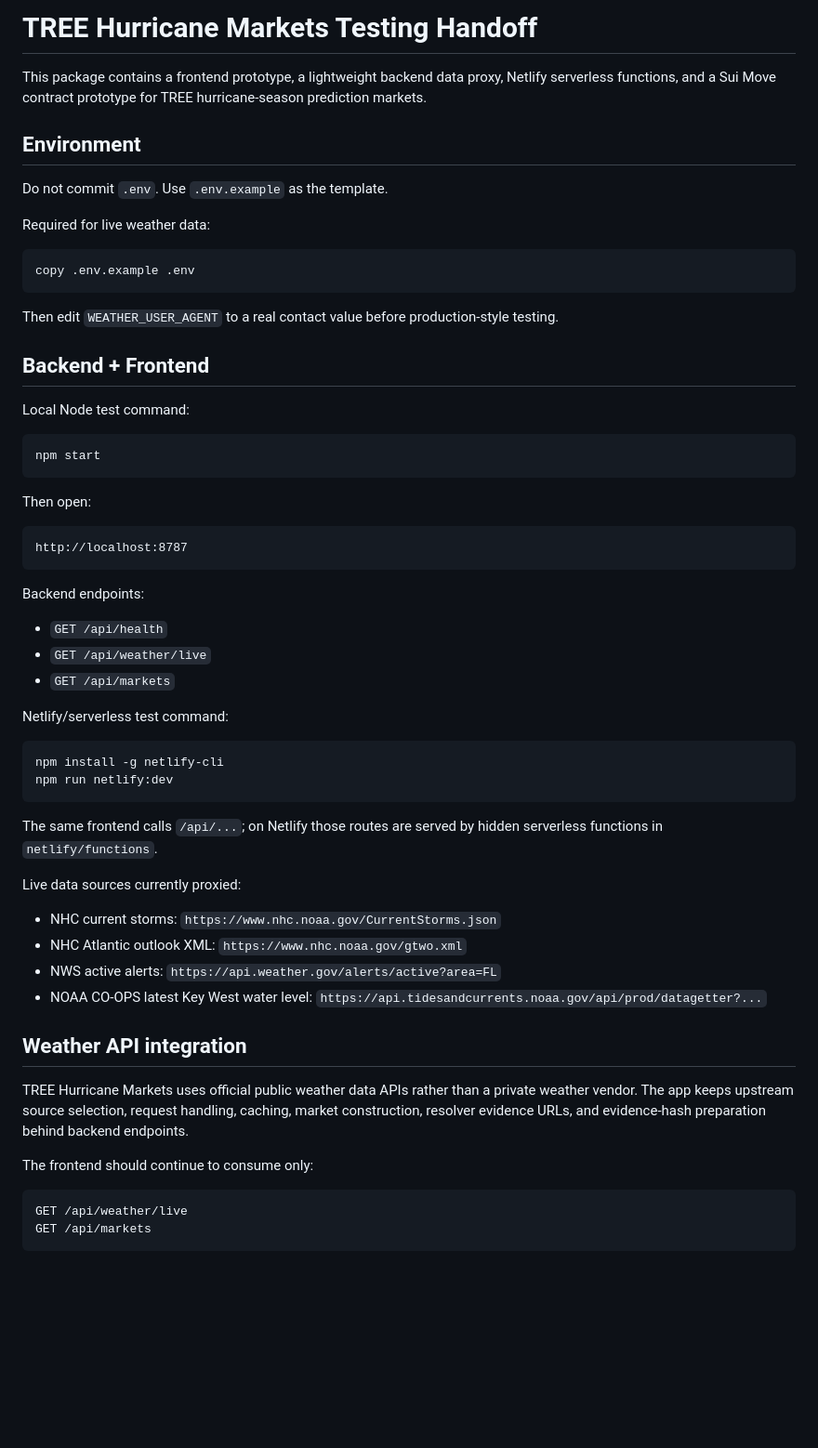
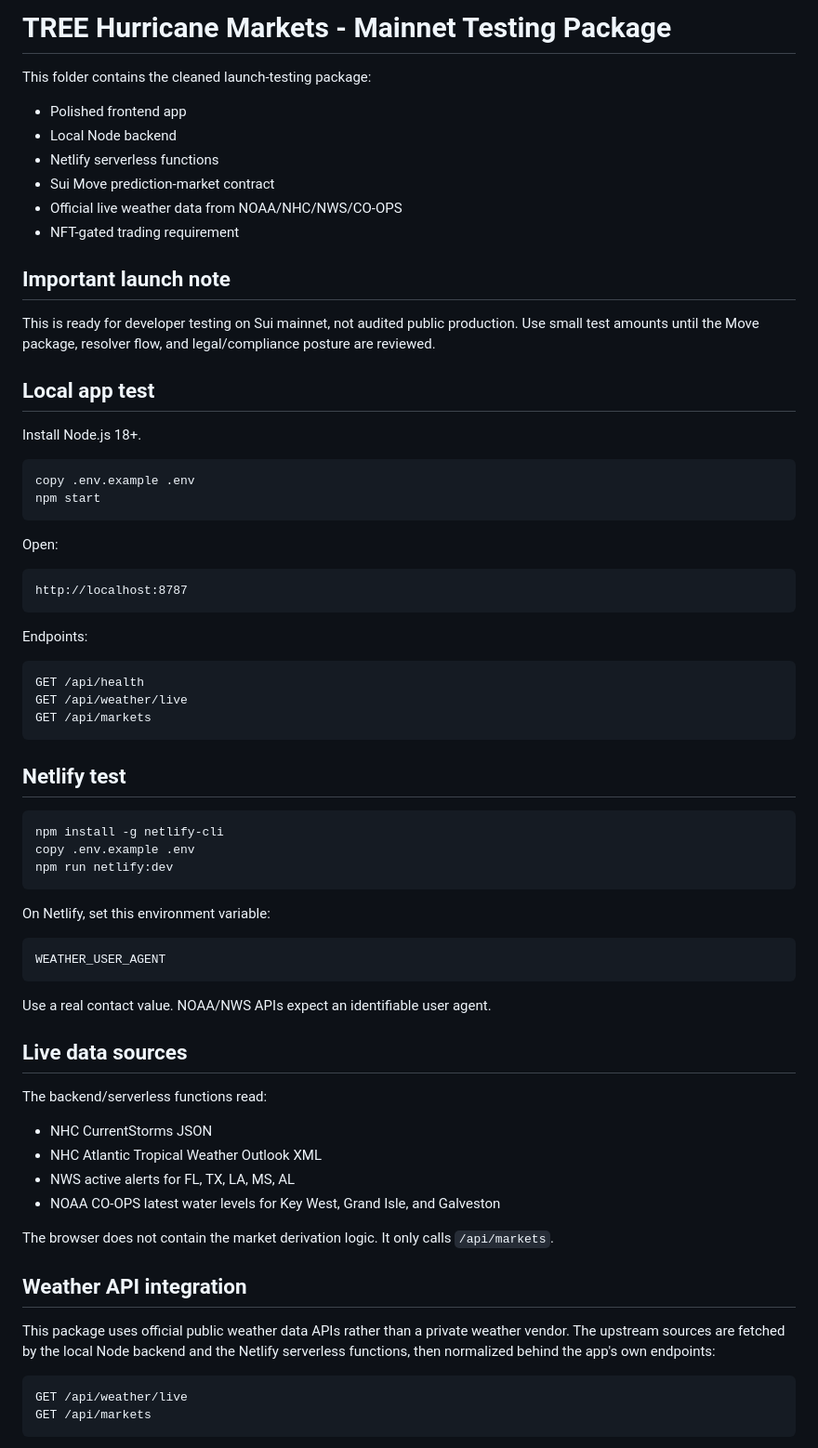
Before and after one commit to TheCryptoArborist/weather-, a Markdown page: README.md, the part around one of its changes. Shown at 93% size. Drawn GitHub-style; blank space fills up the shorter version.

````diff
--- a/README.md
+++ b/README.md
@@ -1,58 +1,73 @@
-# TREE Hurricane Markets Testing Handoff
+# TREE Hurricane Markets - Mainnet Testing Package
 
-This package contains a frontend prototype, a lightweight backend data proxy, Netlify serverless functions, and a Sui Move contract prototype for TREE hurricane-season prediction markets.
+This folder contains the cleaned launch-testing package:
 
-## Environment
+- Polished frontend app
+- Local Node backend
+- Netlify serverless functions
+- Sui Move prediction-market contract
+- Official live weather data from NOAA/NHC/NWS/CO-OPS
+- NFT-gated trading requirement
 
-Do not commit `.env`. Use `.env.example` as the template.
+## Important launch note
 
-Required for live weather data:
+This is ready for developer testing on Sui mainnet, not audited public production. Use small test amounts until the Move package, resolver flow, and legal/compliance posture are reviewed.
+
+## Local app test
+
+Install Node.js 18+.
 
 ```powershell
 copy .env.example .env
-```
-
-Then edit `WEATHER_USER_AGENT` to a real contact value before production-style testing.
-
-## Backend + Frontend
-
-Local Node test command:
-
-```powershell
 npm start
 ```
 
-Then open:
+Open:
 
 ```text
 http://localhost:8787
 ```
 
-Backend endpoints:
-- `GET /api/health`
-- `GET /api/weather/live`
-- `GET /api/markets`
+Endpoints:
 
-Netlify/serverless test command:
+```text
+GET /api/health
+GET /api/weather/live
+GET /api/markets
+```
+
+## Netlify test
 
 ```powershell
 npm install -g netlify-cli
+copy .env.example .env
 npm run netlify:dev
 ```
 
-The same frontend calls `/api/...`; on Netlify those routes are served by hidden serverless functions in `netlify/functions`.
+On Netlify, set this environment variable:
 
-Live data sources currently proxied:
-- NHC current storms: `https://www.nhc.noaa.gov/CurrentStorms.json`
-- NHC Atlantic outlook XML: `https://www.nhc.noaa.gov/gtwo.xml`
-- NWS active alerts: `https://api.weather.gov/alerts/active?area=FL`
-- NOAA CO-OPS latest Key West water level: `https://api.tidesandcurrents.noaa.gov/api/prod/datagetter?...`
+```text
+WEATHER_USER_AGENT
+```
+
+Use a real contact value. NOAA/NWS APIs expect an identifiable user agent.
+
+## Live data sources
+
+The backend/serverless functions read:
+
+- NHC CurrentStorms JSON
+- NHC Atlantic Tropical Weather Outlook XML
+- NWS active alerts for FL, TX, LA, MS, AL
+- NOAA CO-OPS latest water levels for Key West, Grand Isle, and Galveston
+
+The browser does not contain the market derivation logic. It only calls `/api/markets`.
 
 ## Weather API integration
 
-TREE Hurricane Markets uses official public weather data APIs rather than a private weather vendor. The app keeps upstream source selection, request handling, caching, market construction, resolver evidence URLs, and evidence-hash preparation behind backend endpoints.
-
-The frontend should continue to consume only:
+This package uses official public weather data APIs rather than a private weather vendor.
+The upstream sources are fetched by the local Node backend and the Netlify serverless
+functions, then normalized behind the app's own endpoints:
 
 ```text
 GET /api/weather/live
````
Also changed, not shown: other parts of README.md (+51 -49 lines).
